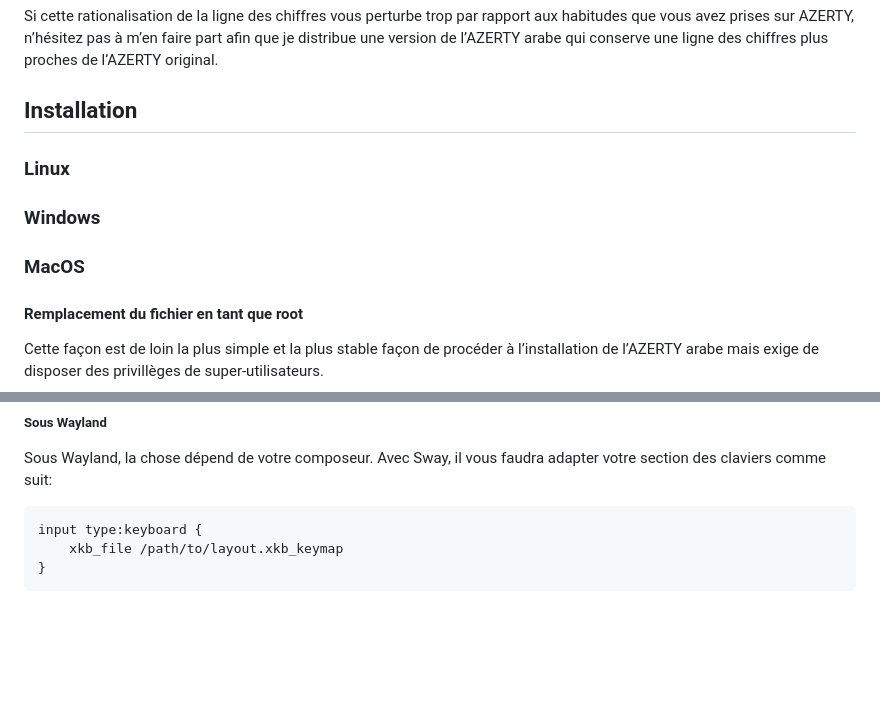
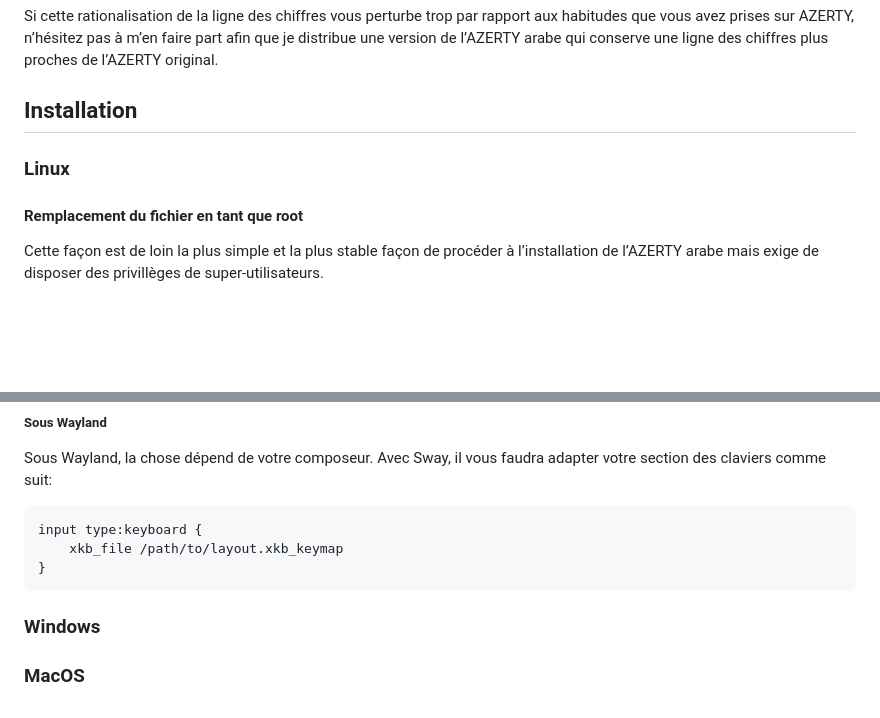
Before and after one commit to FauveNoir/azerty-arab, a Markdown page: README.md, 2 parts joined by grey strips. Drawn GitHub-style; blank space fills up the shorter version.

Commit message:
correction dans les section

````diff
--- a/README.md
+++ b/README.md
@@ -111,8 +111,6 @@ Si cette rationalisation de la ligne des chiffres vous perturbe trop par rapport
 
 ## Installation
 ### Linux
-### Windows
-### MacOS
 #### Remplacement du fichier en tant que root
 Cette façon est de loin la plus simple et la plus stable façon de procéder à l’installation de l’AZERTY arabe mais exige de disposer des privillèges de super-utilisateurs.
 ```
@@ -144,3 +142,5 @@ input type:keyboard {
     xkb_file /path/to/layout.xkb_keymap
 }
 ```
+### Windows
+### MacOS
````
